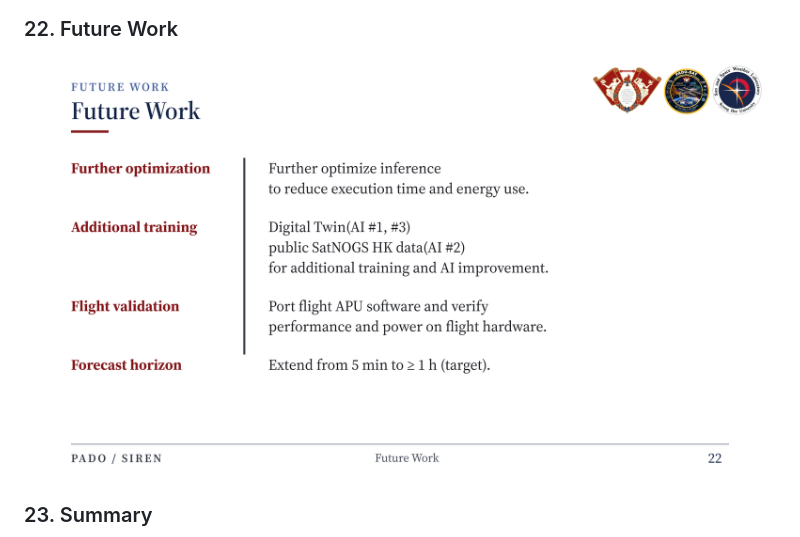
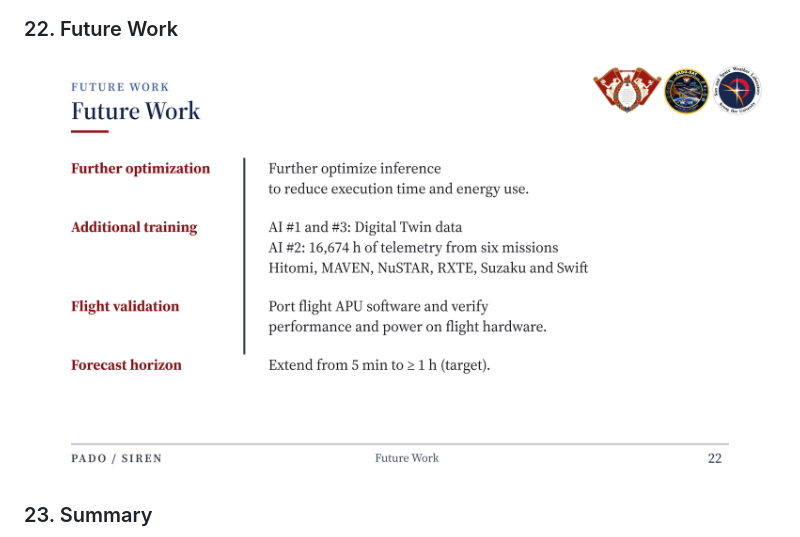
Before and after one commit to juwonde/SIREN-slides, a Markdown page: README.md, the part around the change. Rendered like a GitHub page; pictures changed too: assets/slides/22.png.

Commit message:
Update anomaly detection training plans

```diff
--- a/README.md
+++ b/README.md
@@ -92,7 +92,7 @@ PADO-SAT의 온보드 AI 탑재체 SIREN 발표 자료입니다.
 
 ### 22. Future Work
 
-![Slide 22: Future Work](assets/slides/22.png?v=cc9280ecaf5f)
+![Slide 22: Future Work](assets/slides/22.png?v=2b2b73234981)
 
 ### 23. Summary
 
```
Also changed, not shown: 1 other file.
